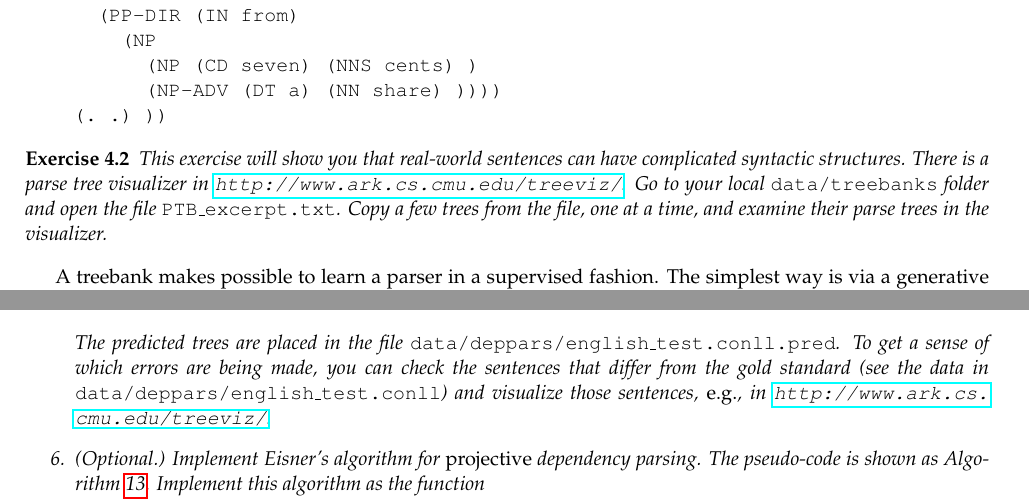
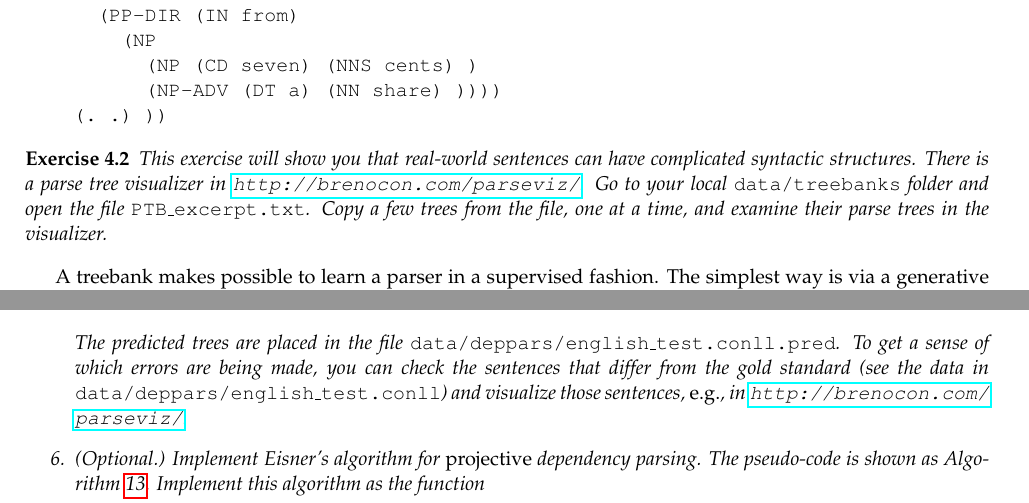
Before and after one commit to LxMLS/lxmls-guide, a LaTeX thesis (guide.tex, which reads pages/parsing/parsing.tex): two parts of pages 80 and 87 of 114, joined at a grey line, cut so that both start at the same text. Compiled offline with pdfLaTeX.

Commit message:
Fixed parsing tree visualization link

```diff
--- a/pages/parsing/parsing.tex
+++ b/pages/parsing/parsing.tex
@@ -225,7 +225,7 @@ The following is an example of an annotated sentence in one of the most widely u
 
 \begin{exercise}\label{exer:treebank}
 This exercise will show you that real-world sentences can have complicated syntactic structures.
-There is a parse tree visualizer in \url{http://www.ark.cs.cmu.edu/treeviz/}.
+There is a parse tree visualizer in \url{http://brenocon.com/parseviz/}.
 Go to your local {\tt data/treebanks} folder and open the file {\tt PTB\_excerpt.txt}.
 Copy a few trees from the file, one at a time, and examine their parse trees in the visualizer.
 \end{exercise}
@@ -646,7 +646,7 @@ The predicted trees are placed in the file {\tt data/deppars/english\_test.conll
 To get a sense of which errors are being made, you can
 check the sentences that differ from the gold standard (see the data in {\tt data/deppars/english\_test.conll})
 and visualize those sentences, \emph{e.g.}, in
-\url{http://www.ark.cs.cmu.edu/treeviz/}.
+\url{http://brenocon.com/parseviz/}.
 
 \item (Optional.) Implement Eisner's algorithm for \emph{projective} dependency parsing.
 The pseudo-code is shown as Algorithm~\ref{alg:eisner}. Implement this algorithm as the function
```
